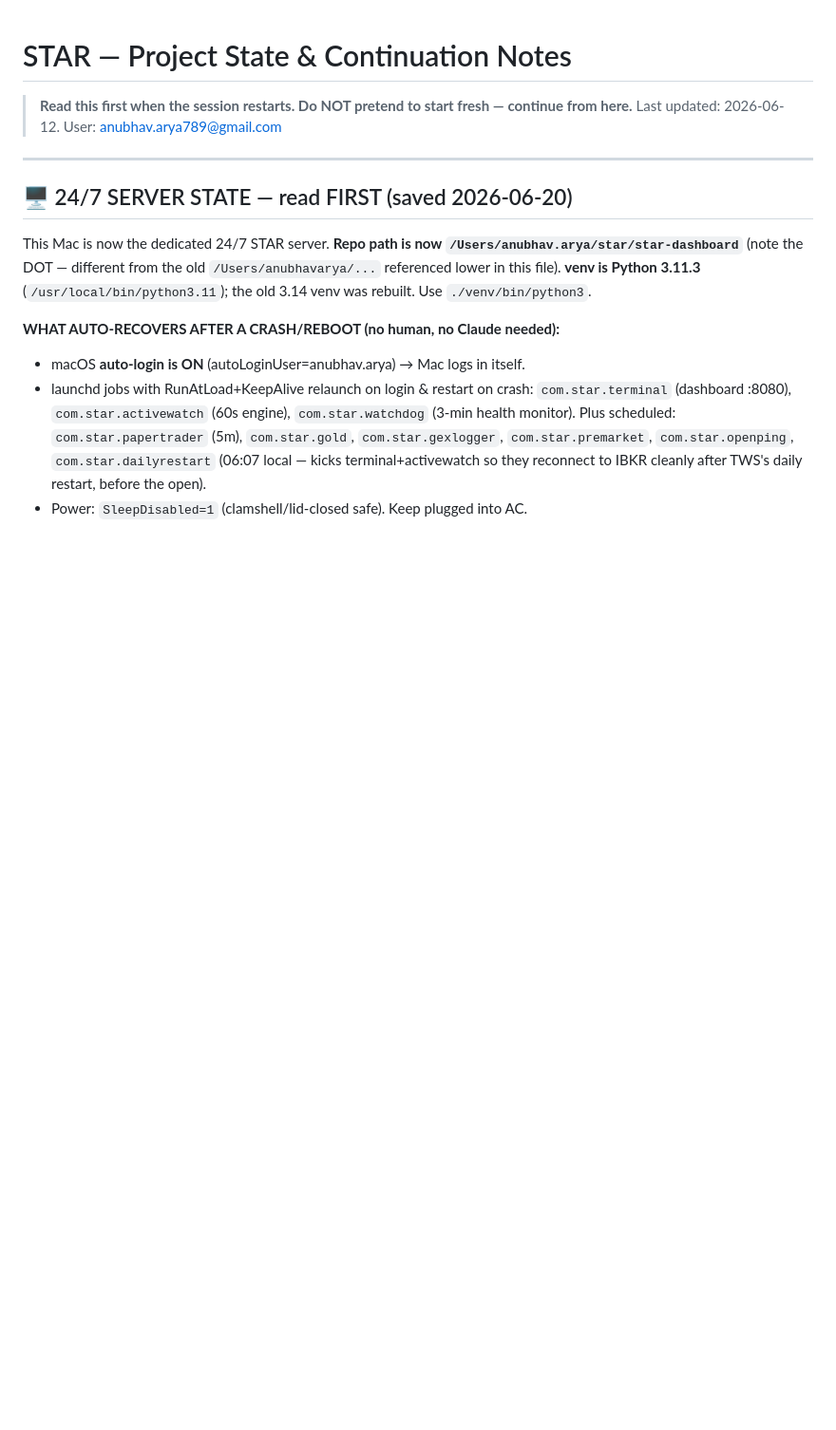
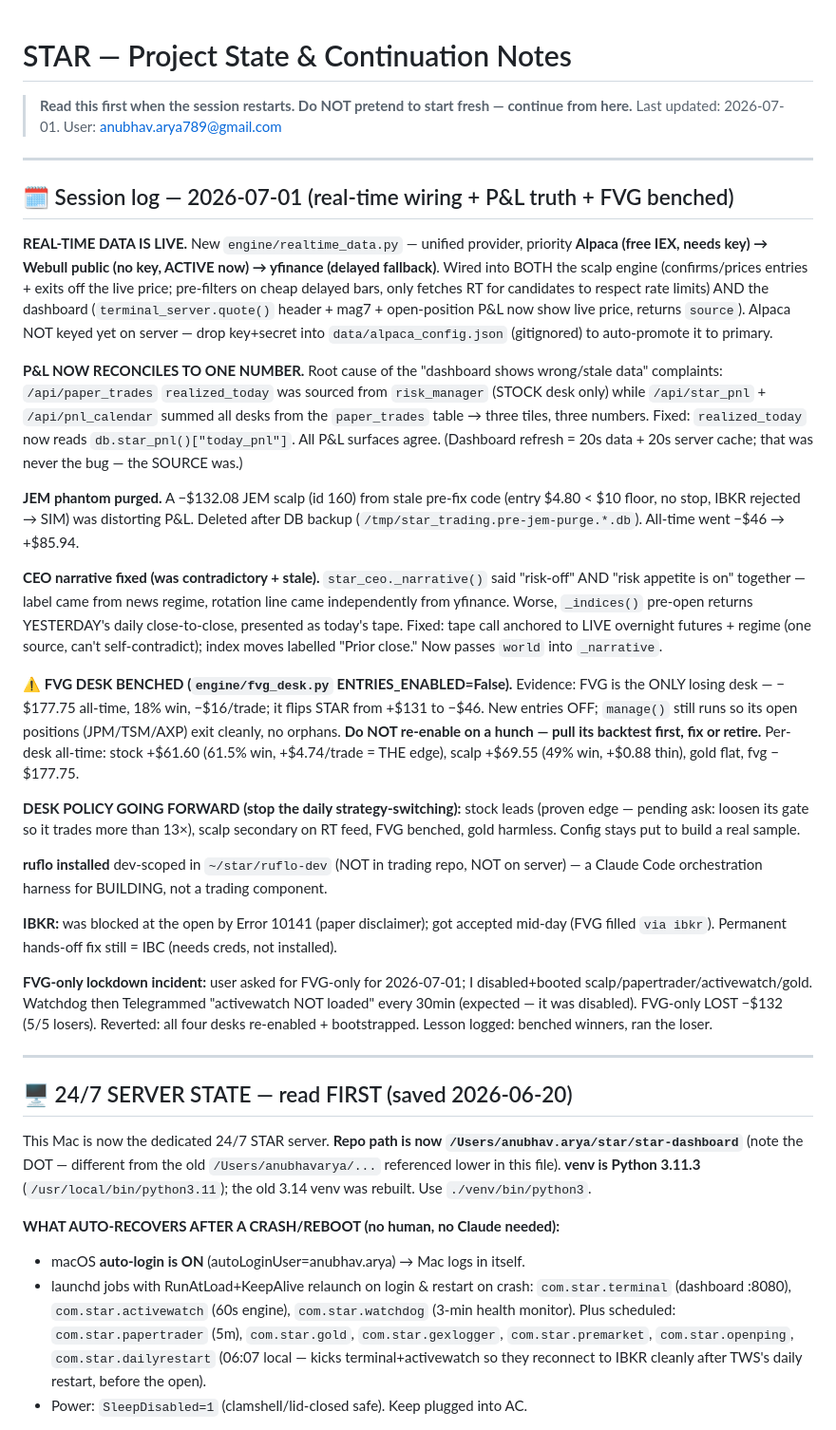
Before and after one commit to anubhavarya30/star-dashboard, a Markdown page: CLAUDE.md, the part around the change. Shown at 95% size. GitHub-like rendering; blank space fills up the shorter version.

Commit message:
Session log 2026-07-01: real-time data live (Webull/Alpaca), P&L reconciled to one number, JEM phantom purged, CEO narrative fixed, FVG benched (only losing desk), desk policy set, ruflo dev-scoped.

```diff
--- a/CLAUDE.md
+++ b/CLAUDE.md
@@ -1,7 +1,59 @@
 # STAR — Project State & Continuation Notes
 
 > **Read this first when the session restarts. Do NOT pretend to start fresh — continue from here.**
-> Last updated: 2026-06-12. User: anubhav.arya789@gmail.com
+> Last updated: 2026-07-01. User: anubhav.arya789@gmail.com
+
+---
+
+## 🗓️ Session log — 2026-07-01 (real-time wiring + P&L truth + FVG benched)
+
+**REAL-TIME DATA IS LIVE.** New `engine/realtime_data.py` — unified provider, priority
+**Alpaca (free IEX, needs key) → Webull public (no key, ACTIVE now) → yfinance (delayed
+fallback)**. Wired into BOTH the scalp engine (confirms/prices entries + exits off the
+live price; pre-filters on cheap delayed bars, only fetches RT for candidates to respect
+rate limits) AND the dashboard (`terminal_server.quote()` header + mag7 + open-position
+P&L now show live price, returns `source`). Alpaca NOT keyed yet on server — drop
+key+secret into `data/alpaca_config.json` (gitignored) to auto-promote it to primary.
+
+**P&L NOW RECONCILES TO ONE NUMBER.** Root cause of the "dashboard shows wrong/stale
+data" complaints: `/api/paper_trades` `realized_today` was sourced from `risk_manager`
+(STOCK desk only) while `/api/star_pnl` + `/api/pnl_calendar` summed all desks from the
+`paper_trades` table → three tiles, three numbers. Fixed: `realized_today` now reads
+`db.star_pnl()["today_pnl"]`. All P&L surfaces agree. (Dashboard refresh = 20s data +
+20s server cache; that was never the bug — the SOURCE was.)
+
+**JEM phantom purged.** A −$132.08 JEM scalp (id 160) from stale pre-fix code (entry
+$4.80 < $10 floor, no stop, IBKR rejected → SIM) was distorting P&L. Deleted after
+DB backup (`/tmp/star_trading.pre-jem-purge.*.db`). All-time went −$46 → +$85.94.
+
+**CEO narrative fixed (was contradictory + stale).** `star_ceo._narrative()` said
+"risk-off" AND "risk appetite is on" together — label came from news regime, rotation
+line came independently from yfinance. Worse, `_indices()` pre-open returns YESTERDAY's
+daily close-to-close, presented as today's tape. Fixed: tape call anchored to LIVE
+overnight futures + regime (one source, can't self-contradict); index moves labelled
+"Prior close." Now passes `world` into `_narrative`.
+
+**⚠️ FVG DESK BENCHED (`engine/fvg_desk.py` ENTRIES_ENABLED=False).** Evidence: FVG is
+the ONLY losing desk — −$177.75 all-time, 18% win, −$16/trade; it flips STAR from +$131
+to −$46. New entries OFF; `manage()` still runs so its open positions (JPM/TSM/AXP) exit
+cleanly, no orphans. **Do NOT re-enable on a hunch — pull its backtest first, fix or
+retire.** Per-desk all-time: stock +$61.60 (61.5% win, +$4.74/trade = THE edge),
+scalp +$69.55 (49% win, +$0.88 thin), gold flat, fvg −$177.75.
+
+**DESK POLICY GOING FORWARD (stop the daily strategy-switching):** stock leads (proven
+edge — pending ask: loosen its gate so it trades more than 13×), scalp secondary on RT
+feed, FVG benched, gold harmless. Config stays put to build a real sample.
+
+**ruflo installed** dev-scoped in `~/star/ruflo-dev` (NOT in trading repo, NOT on
+server) — a Claude Code orchestration harness for BUILDING, not a trading component.
+
+**IBKR:** was blocked at the open by Error 10141 (paper disclaimer); got accepted mid-day
+(FVG filled `via ibkr`). Permanent hands-off fix still = IBC (needs creds, not installed).
+
+**FVG-only lockdown incident:** user asked for FVG-only for 2026-07-01; I disabled+booted
+scalp/papertrader/activewatch/gold. Watchdog then Telegrammed "activewatch NOT loaded"
+every 30min (expected — it was disabled). FVG-only LOST −$132 (5/5 losers). Reverted:
+all four desks re-enabled + bootstrapped. Lesson logged: benched winners, ran the loser.
 
 ---
 
```
